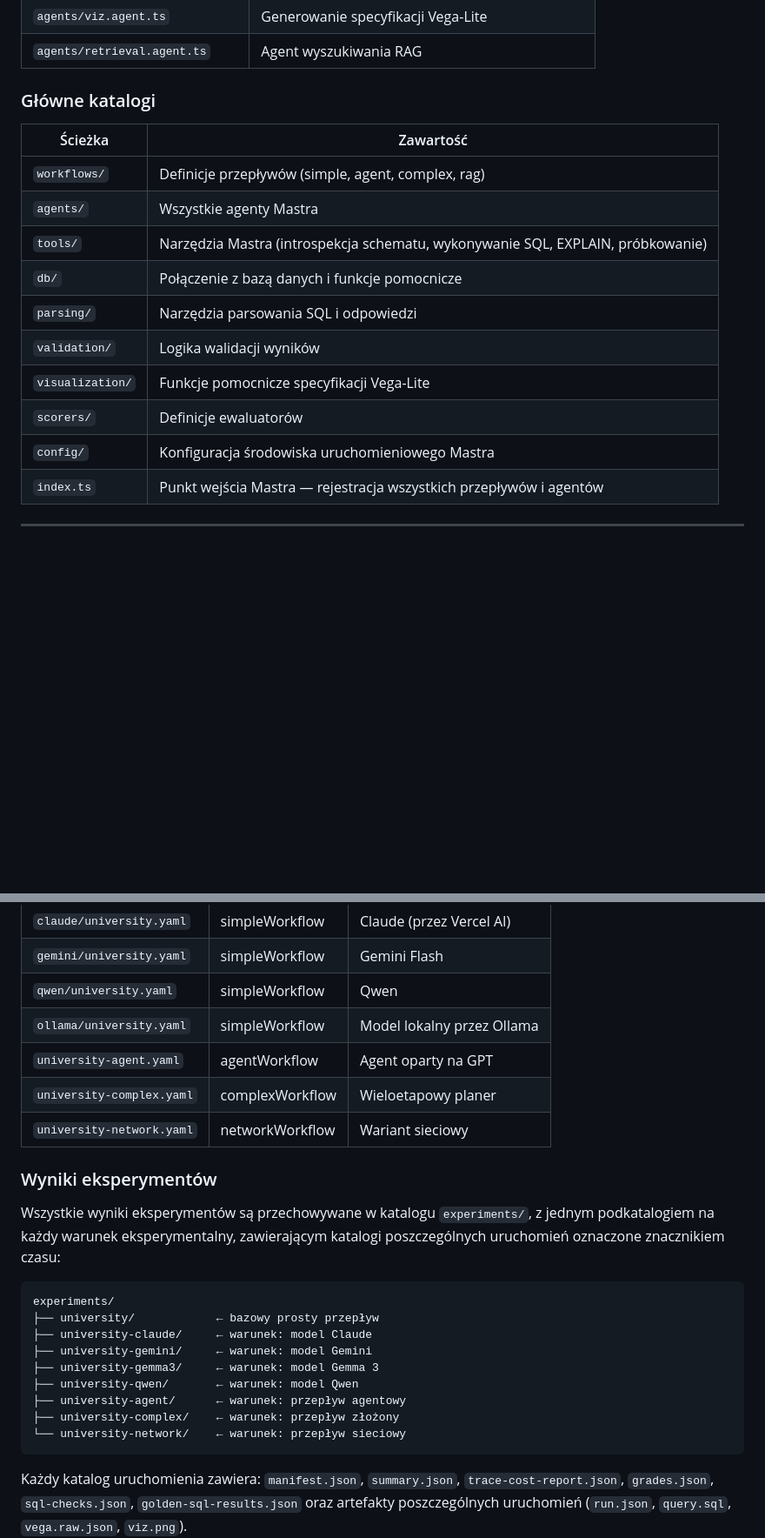
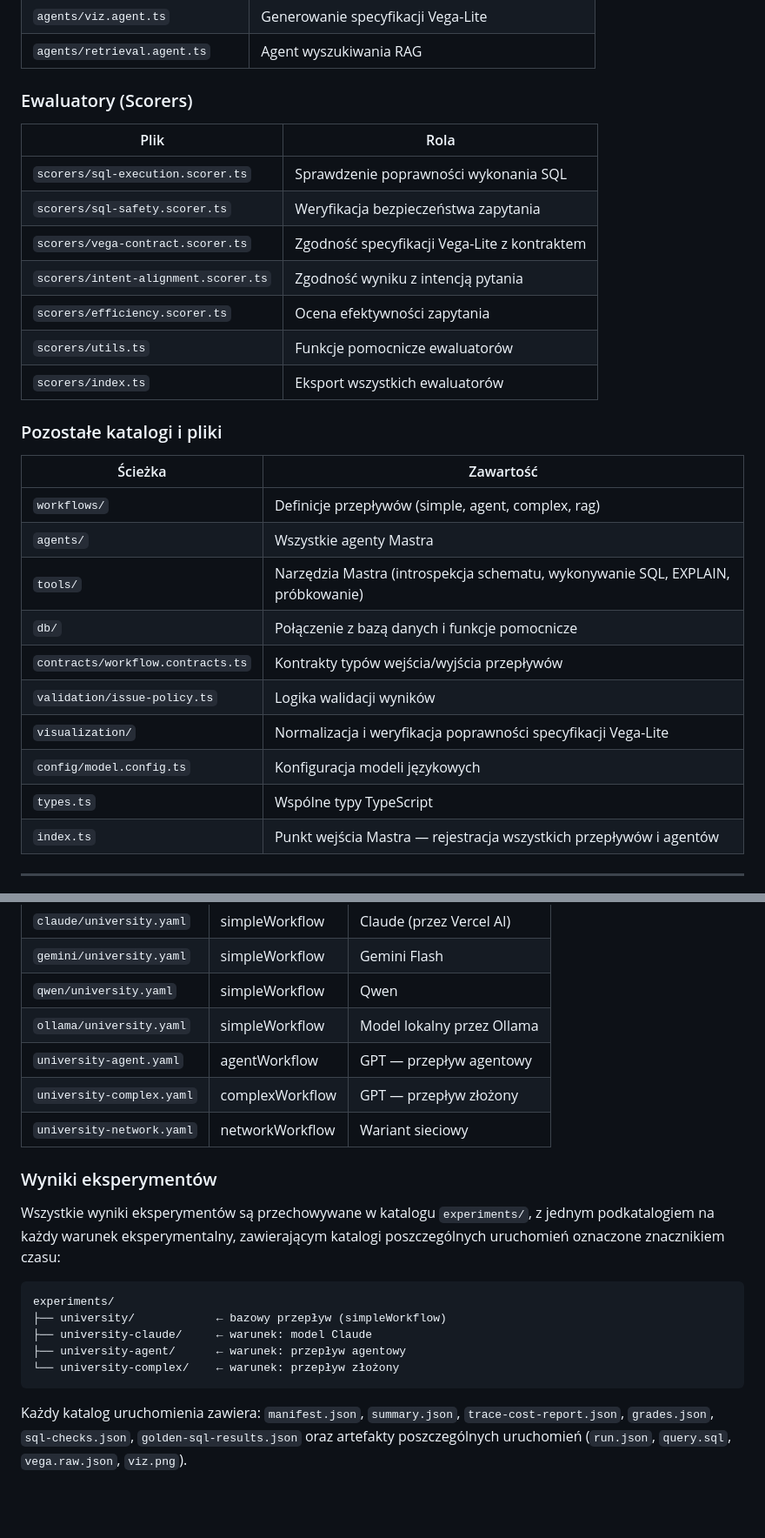
Before and after one commit to TheLukaszNs/thesis-appendix, a Markdown page: README.md, 2 parts joined by grey strips. Shown at 87% size. GitHub-like rendering; blank space fills up the shorter version.

Commit message:
feat: update README with current structure

````diff
--- a/README.md
+++ b/README.md
@@ -42,7 +42,19 @@ Implementacja systemu NL-to-SQL w środowisku Mastra: definicje przepływów, ag
 | `agents/viz.agent.ts` | Generowanie specyfikacji Vega-Lite |
 | `agents/retrieval.agent.ts` | Agent wyszukiwania RAG |
 
-### Główne katalogi
+### Ewaluatory (Scorers)
+
+| Plik | Rola |
+|---|---|
+| `scorers/sql-execution.scorer.ts` | Sprawdzenie poprawności wykonania SQL |
+| `scorers/sql-safety.scorer.ts` | Weryfikacja bezpieczeństwa zapytania |
+| `scorers/vega-contract.scorer.ts` | Zgodność specyfikacji Vega-Lite z kontraktem |
+| `scorers/intent-alignment.scorer.ts` | Zgodność wyniku z intencją pytania |
+| `scorers/efficiency.scorer.ts` | Ocena efektywności zapytania |
+| `scorers/utils.ts` | Funkcje pomocnicze ewaluatorów |
+| `scorers/index.ts` | Eksport wszystkich ewaluatorów |
+
+### Pozostałe katalogi i pliki
 
 | Ścieżka | Zawartość |
 |---|---|
@@ -50,11 +62,11 @@ Implementacja systemu NL-to-SQL w środowisku Mastra: definicje przepływów, ag
 | `agents/` | Wszystkie agenty Mastra |
 | `tools/` | Narzędzia Mastra (introspekcja schematu, wykonywanie SQL, EXPLAIN, próbkowanie) |
 | `db/` | Połączenie z bazą danych i funkcje pomocnicze |
-| `parsing/` | Narzędzia parsowania SQL i odpowiedzi |
-| `validation/` | Logika walidacji wyników |
-| `visualization/` | Funkcje pomocnicze specyfikacji Vega-Lite |
-| `scorers/` | Definicje ewaluatorów |
-| `config/` | Konfiguracja środowiska uruchomieniowego Mastra |
+| `contracts/workflow.contracts.ts` | Kontrakty typów wejścia/wyjścia przepływów |
+| `validation/issue-policy.ts` | Logika walidacji wyników |
+| `visualization/` | Normalizacja i weryfikacja poprawności specyfikacji Vega-Lite |
+| `config/model.config.ts` | Konfiguracja modeli językowych |
+| `types.ts` | Wspólne typy TypeScript |
 | `index.ts` | Punkt wejścia Mastra — rejestracja wszystkich przepływów i agentów |
 
 ---
@@ -84,8 +96,8 @@ Pliki konfiguracyjne znajdują się w katalogu `config/` i odpowiadają warunkom
 | `gemini/university.yaml` | simpleWorkflow | Gemini Flash |
 | `qwen/university.yaml` | simpleWorkflow | Qwen |
 | `ollama/university.yaml` | simpleWorkflow | Model lokalny przez Ollama |
-| `university-agent.yaml` | agentWorkflow | Agent oparty na GPT |
-| `university-complex.yaml` | complexWorkflow | Wieloetapowy planer |
+| `university-agent.yaml` | agentWorkflow | GPT — przepływ agentowy |
+| `university-complex.yaml` | complexWorkflow | GPT — przepływ złożony |
 | `university-network.yaml` | networkWorkflow | Wariant sieciowy |
 
 ### Wyniki eksperymentów
@@ -94,14 +106,10 @@ Wszystkie wyniki eksperymentów są przechowywane w katalogu `experiments/`, z j
 
 ```
 experiments/
-├── university/            ← bazowy prosty przepływ
+├── university/            ← bazowy przepływ (simpleWorkflow)
 ├── university-claude/     ← warunek: model Claude
-├── university-gemini/     ← warunek: model Gemini
-├── university-gemma3/     ← warunek: model Gemma 3
-├── university-qwen/       ← warunek: model Qwen
 ├── university-agent/      ← warunek: przepływ agentowy
-├── university-complex/    ← warunek: przepływ złożony
-└── university-network/    ← warunek: przepływ sieciowy
+└── university-complex/    ← warunek: przepływ złożony
 ```
 
 Każdy katalog uruchomienia zawiera: `manifest.json`, `summary.json`, `trace-cost-report.json`, `grades.json`, `sql-checks.json`, `golden-sql-results.json` oraz artefakty poszczególnych uruchomień (`run.json`, `query.sql`, `vega.raw.json`, `viz.png`).
````
